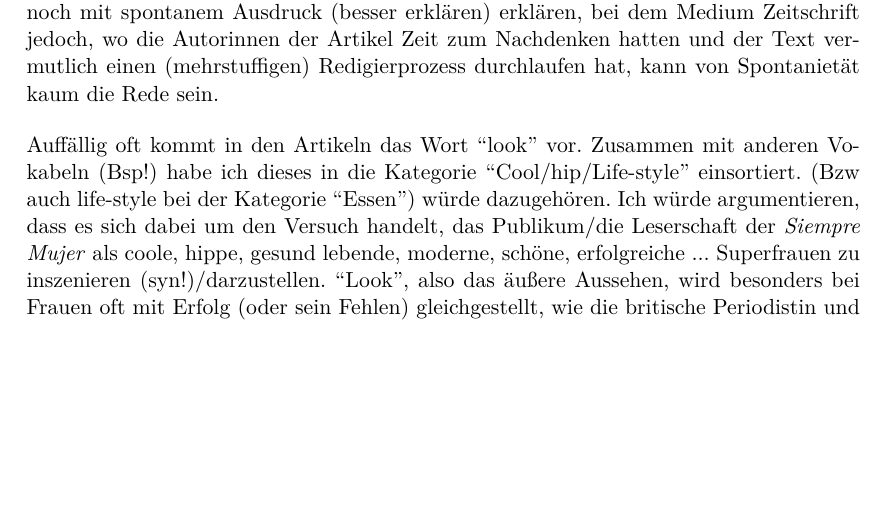
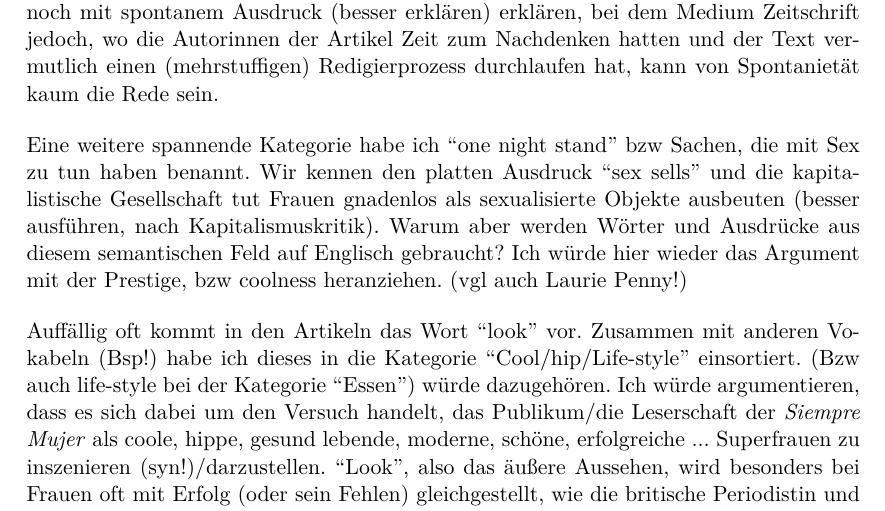
Before and after one commit to lusy/hausarbeiten, a LaTeX document (spanishNYC/hausarbeit/main.tex, which reads spanishNYC/hausarbeit/4-Befunde.tex): part of page 14 of 18, cut so that both start at the same text, the shorter picture padded with empty space. Compiled offline with pdfLaTeX.

Commit message:
spanishNYC: add paragraph on sex/one night stand

```diff
--- a/spanishNYC/hausarbeit/4-Befunde.tex
+++ b/spanishNYC/hausarbeit/4-Befunde.tex
@@ -101,6 +101,12 @@ Diese Tatsache lässt uns die Vermutung aufstellen, dass öftere Benutzung Engli
 Genau damit würde ich die Kategorie der englischen Discourse Markers (DE?) erklären.
 Sonst ist es kaum nachvollziehbar, warum im Text ``anyway'', ``must'' oder ``pros and contras'' erscheinen sollten, anstatt auf diese komplett zu verzichten, bzw. die spanischen Übersetzungen zu benutzen.
 Bei gesprochener Sprache kann man sich diese Gebrauche noch mit spontanem Ausdruck (besser erklären) erklären, bei dem Medium Zeitschrift jedoch, wo die Autorinnen der Artikel Zeit zum Nachdenken hatten und der Text vermutlich einen (mehrstuffigen) Redigierprozess durchlaufen hat, kann von Spontanietät kaum die Rede sein.
+
+% Sex
+Eine weitere spannende Kategorie habe ich ``one night stand'' bzw Sachen, die mit Sex zu tun haben benannt.
+Wir kennen den platten Ausdruck ``sex sells'' und die kapitalistische Gesellschaft tut Frauen gnadenlos als sexualisierte Objekte ausbeuten (besser ausführen, nach Kapitalismuskritik).
+Warum aber werden Wörter und Ausdrücke aus diesem semantischen Feld auf Englisch gebraucht?
+Ich würde hier wieder das Argument mit der Prestige, bzw coolness heranziehen. (vgl auch Laurie Penny!)
 
 \begin{comment}
   \item English discourse markers as part of the Spanish text  (``anyway'', ``pros and contras'', ``must'', etc.)% (gehört vlt auch dazu?) oder ist dieses "Oh, guckt ma, ich kann voll Englisch und bin deshalb voll dabei." Wie heißt auf Deutsch "upward mobility"? -- "Sozialer Aufstieg" oder "soziale Aufstiegsfähigkeit"
```
